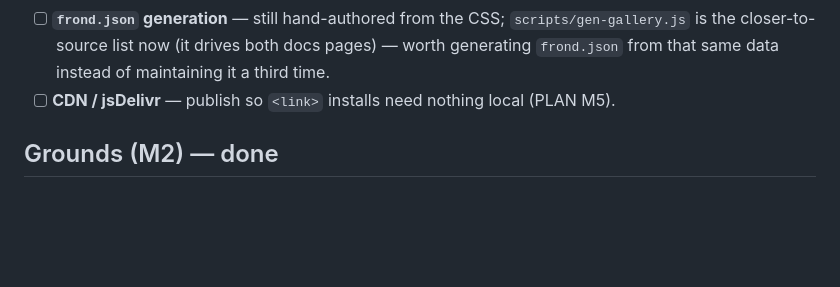
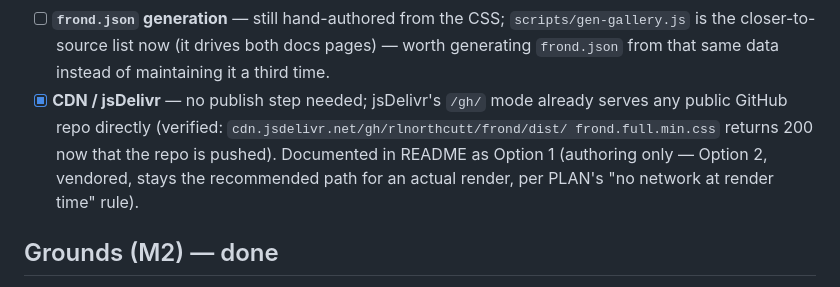
Before and after one commit to rlnorthcutt/frond, a Markdown page: TODO.md, the part around the change. GitHub-like rendering; blank space fills up the shorter version.

```diff
--- a/TODO.md
+++ b/TODO.md
@@ -31,7 +31,11 @@ Tracked against `PLAN.md`'s milestones. Not in priority order within a section.
 - [ ] **`frond.json` generation** — still hand-authored from the CSS; `scripts/gen-gallery.js`
   is the closer-to-source list now (it drives both docs pages) — worth generating
   `frond.json` from that same data instead of maintaining it a third time.
-- [ ] **CDN / jsDelivr** — publish so `<link>` installs need nothing local (PLAN M5).
+- [x] **CDN / jsDelivr** — no publish step needed; jsDelivr's `/gh/` mode already serves any
+  public GitHub repo directly (verified: `cdn.jsdelivr.net/gh/rlnorthcutt/frond/dist/
+  frond.full.min.css` returns 200 now that the repo is pushed). Documented in README as
+  Option 1 (authoring only — Option 2, vendored, stays the recommended path for an actual
+  render, per PLAN's "no network at render time" rule).
 
 ## Grounds (M2) — done
 
```
Also changed, not shown: CHANGELOG.md (+3 -0 lines), README.md (+17 -0 lines).
